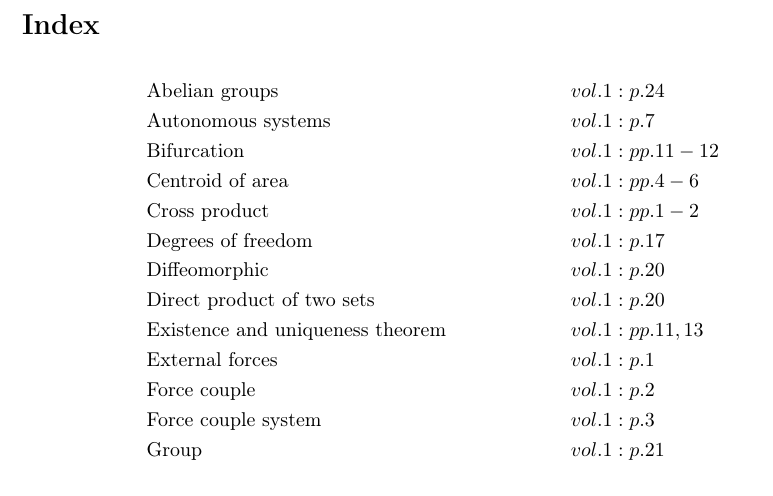
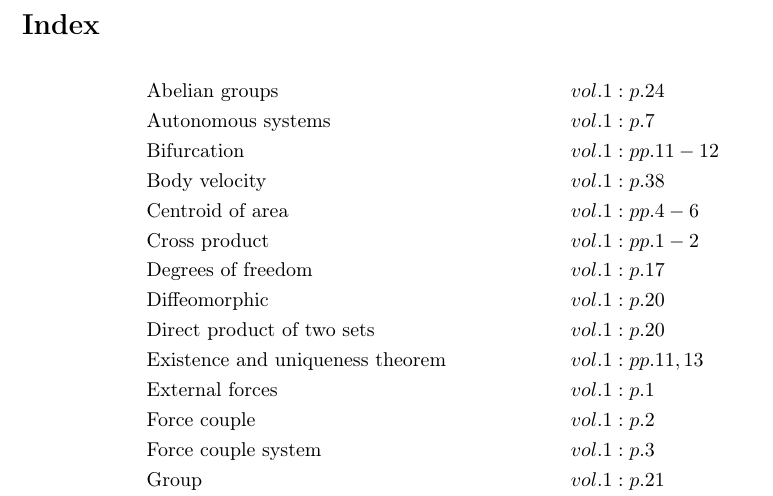
Before and after one commit to danhagen/Journal_Index, a LaTeX document (main.tex): part of the page, cut so that both start at the same text. Compiled offline with pdfLaTeX.

Commit message:
Adding to Index!

```diff
--- a/main.tex
+++ b/main.tex
@@ -11,6 +11,7 @@
 &\text{Abelian groups}&& vol. 1: p. 24\\
 &\text{Autonomous systems}&& vol. 1: p. 7\\
 &\text{Bifurcation}&& vol. 1: pp. 11-12\\
+&\text{Body velocity}&& vol. 1: p. 38\\
 &\text{Centroid of area}&& vol. 1: pp. 4-6\\
 &\text{Cross product}&& vol. 1: pp. 1-2\\
 &\text{Degrees of freedom}&& vol. 1: p. 17\\
```
Also changed, not shown: main.pdf, 1 other file.
